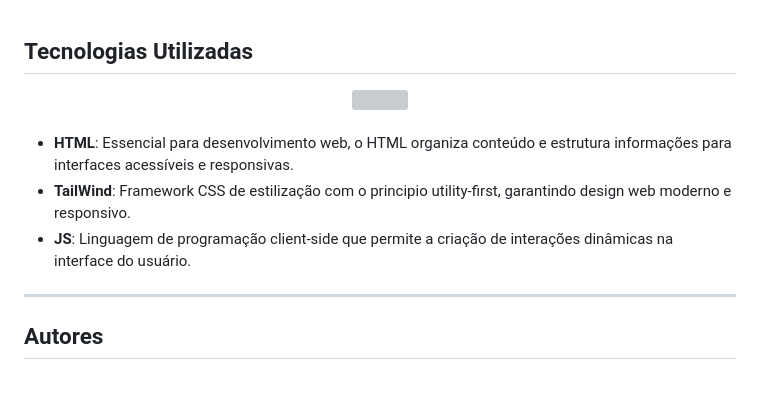
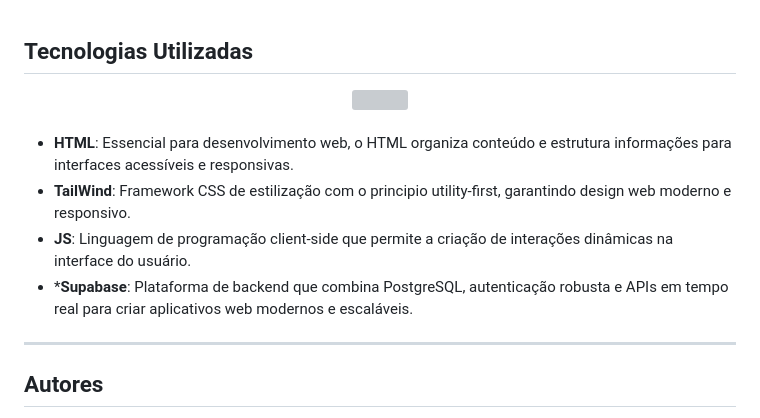
Before and after one commit to annavitoriasm/Cadastro-de-Clientes-TDE2BD, a Markdown page: README.md, the part around one of its changes. Rendered like a GitHub page; blank space fills up the shorter version; grey boxes are pictures that could not be loaded.

```diff
--- a/README.md
+++ b/README.md
@@ -9,6 +9,7 @@
 - **HTML**: Essencial para desenvolvimento web, o HTML organiza conteúdo e estrutura informações para interfaces acessíveis e responsivas.
 - **TailWind**: Framework CSS de estilização com o principio utility-first, garantindo design web moderno e responsivo.
 - **JS**: Linguagem de programação client-side que permite a criação de interações dinâmicas na interface do usuário.
+- ***Supabase**: Plataforma de backend que combina PostgreSQL, autenticação robusta e APIs em tempo real para criar aplicativos web modernos e escaláveis.
 
 ---
 
```
Also changed, not shown: other parts of README.md (+1 -1 lines).
